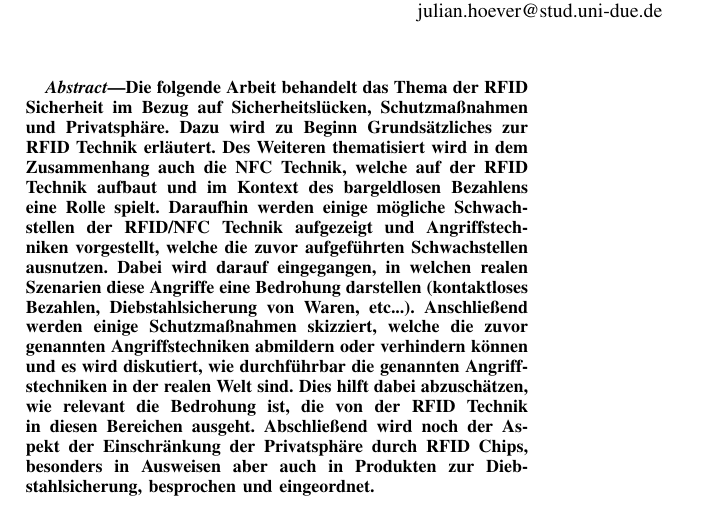
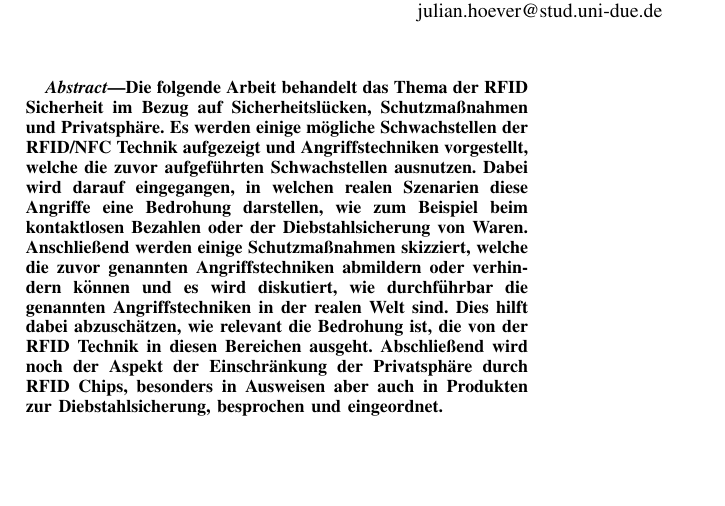
Before and after one commit to julianhoever/Seminar_RFID_Security, a LaTeX paper (hoever_julian_rfid_security_abstract.tex): part of the page, cut so that both start at the same text, the shorter picture padded with empty space. Compiled offline with pdfLaTeX; a missing font is replaced by an installed copy or a similar font; a LaTeX package or settings file that is missing is left out.

Commit message:
Updated abstract

```diff
--- a/hoever_julian_rfid_security_abstract.tex
+++ b/hoever_julian_rfid_security_abstract.tex
@@ -24,7 +24,7 @@ julian.hoever@stud.uni-due.de}
 \maketitle
 
 \begin{abstract}
-Die folgende Arbeit behandelt das Thema der RFID Sicherheit im Bezug auf Sicherheitslücken, Schutzmaßnahmen und Privatsphäre. Dazu wird zu Beginn Grundsätzliches zur RFID Technik erläutert. Des Weiteren thematisiert wird in dem Zusammenhang auch die NFC Technik, welche auf der RFID Technik aufbaut und im Kontext des bargeldlosen Bezahlens eine Rolle spielt. Daraufhin werden einige mögliche Schwachstellen der RFID/NFC Technik aufgezeigt und Angriffstechniken vorgestellt, welche die zuvor aufgeführten Schwachstellen ausnutzen. Dabei wird darauf eingegangen, in welchen realen Szenarien diese Angriffe eine Bedrohung darstellen (kontaktloses Bezahlen, Diebstahlsicherung von Waren, etc...). Anschließend werden einige Schutzmaßnahmen skizziert, welche die zuvor genannten Angriffstechniken abmildern oder verhindern können und es wird diskutiert, wie durchführbar die genannten Angriffstechniken in der realen Welt sind. Dies hilft dabei abzuschätzen, wie relevant die Bedrohung ist, die von der RFID Technik in diesen Bereichen ausgeht. Abschließend wird noch der Aspekt der Einschränkung der Privatsphäre durch RFID Chips, besonders in Ausweisen aber auch in Produkten zur Diebstahlsicherung, besprochen und eingeordnet.
+Die folgende Arbeit behandelt das Thema der RFID Sicherheit im Bezug auf Sicherheitslücken, Schutzmaßnahmen und Privatsphäre. Es werden einige mögliche Schwachstellen der RFID/NFC Technik aufgezeigt und Angriffstechniken vorgestellt, welche die zuvor aufgeführten Schwachstellen ausnutzen. Dabei wird darauf eingegangen, in welchen realen Szenarien diese Angriffe eine Bedrohung darstellen, wie zum Beispiel beim kontaktlosen Bezahlen oder der Diebstahlsicherung von Waren. Anschließend werden einige Schutzmaßnahmen skizziert, welche die zuvor genannten Angriffstechniken abmildern oder verhindern können und es wird diskutiert, wie durchführbar die genannten Angriffstechniken in der realen Welt sind. Dies hilft dabei abzuschätzen, wie relevant die Bedrohung ist, die von der RFID Technik in diesen Bereichen ausgeht. Abschließend wird noch der Aspekt der Einschränkung der Privatsphäre durch RFID Chips, besonders in Ausweisen aber auch in Produkten zur Diebstahlsicherung, besprochen und eingeordnet.
 \end{abstract}
 
 \end{document}
```
Also changed, not shown: hoever_julian_rfid_security_abstract.pdf.
